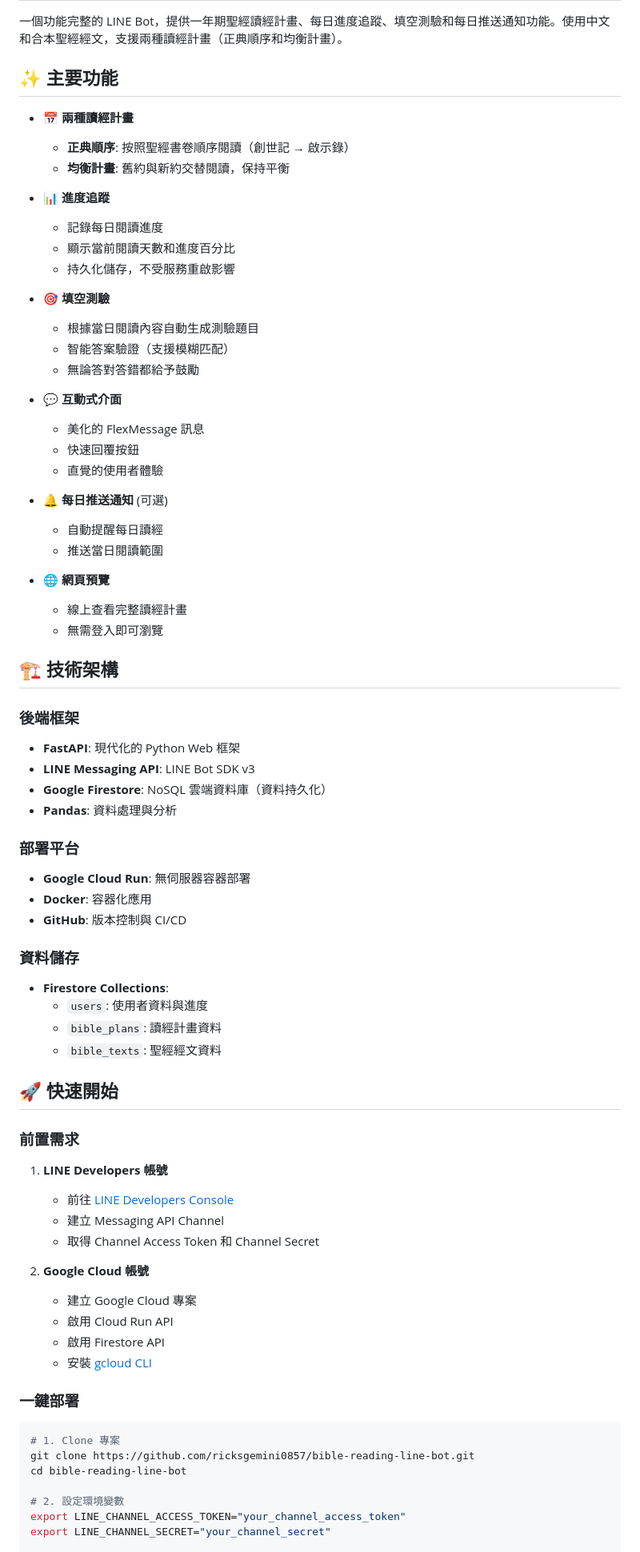
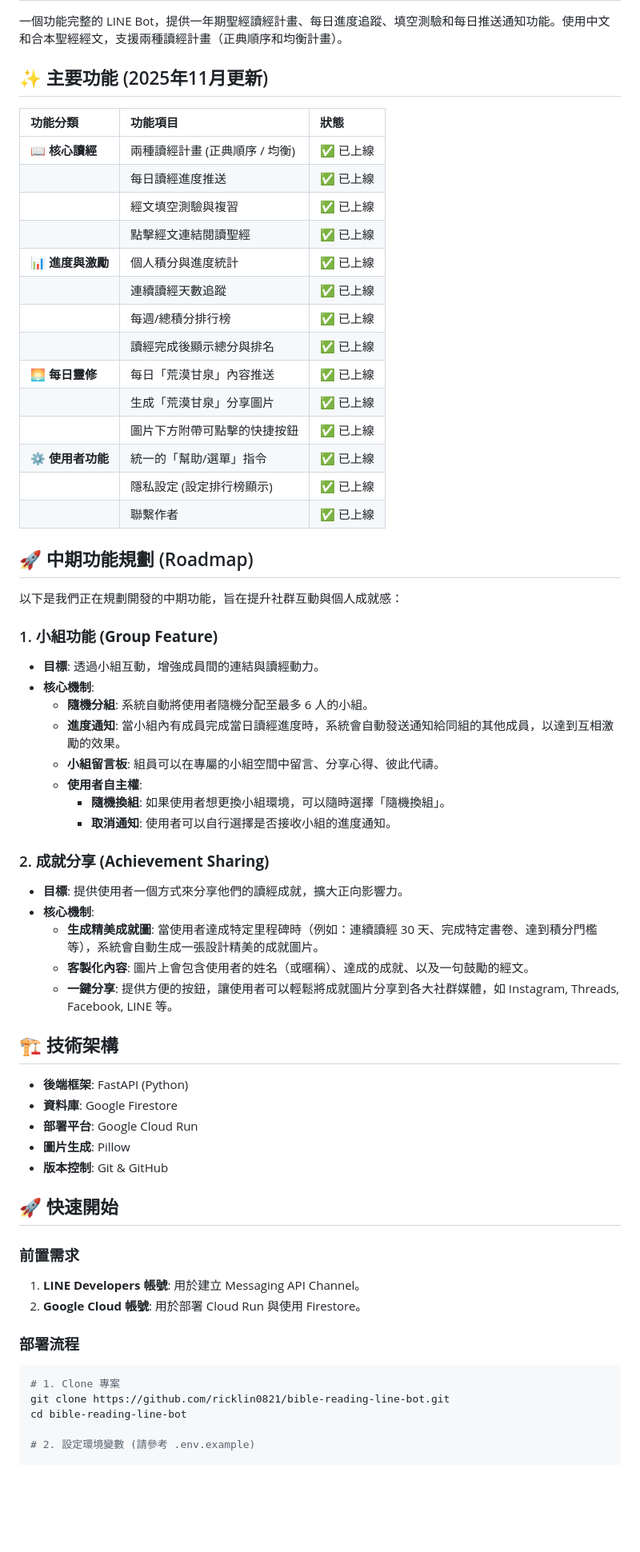
Before and after one commit to ricklin0821/bible-reading-line-bot, a Markdown page: README.md, the part around one of its changes. Shown at 80% size. Drawn GitHub-style; blank space fills up the shorter version.

Commit message:
Update README with current features and mid-term roadmap (group feature & achievement sharing)

````diff
--- a/README.md
+++ b/README.md
@@ -2,77 +2,67 @@
 
 一個功能完整的 LINE Bot，提供一年期聖經讀經計畫、每日進度追蹤、填空測驗和每日推送通知功能。使用中文和合本聖經經文，支援兩種讀經計畫（正典順序和均衡計畫）。
 
-## ✨ 主要功能
+## ✨ 主要功能 (2025年11月更新)
 
-- 📅 **兩種讀經計畫**
-  - **正典順序**: 按照聖經書卷順序閱讀（創世記 → 啟示錄）
-  - **均衡計畫**: 舊約與新約交替閱讀，保持平衡
+| 功能分類 | 功能項目 | 狀態 |
+| :--- | :--- | :--- |
+| 📖 **核心讀經** | 兩種讀經計畫 (正典順序 / 均衡) | ✅ 已上線 |
+| | 每日讀經進度推送 | ✅ 已上線 |
+| | 經文填空測驗與複習 | ✅ 已上線 |
+| | 點擊經文連結閱讀聖經 | ✅ 已上線 |
+| 📊 **進度與激勵** | 個人積分與進度統計 | ✅ 已上線 |
+| | 連續讀經天數追蹤 | ✅ 已上線 |
+| | 每週/總積分排行榜 | ✅ 已上線 |
+| | 讀經完成後顯示總分與排名 | ✅ 已上線 |
+| 🌅 **每日靈修** | 每日「荒漠甘泉」內容推送 | ✅ 已上線 |
+| | 生成「荒漠甘泉」分享圖片 | ✅ 已上線 |
+| | 圖片下方附帶可點擊的快捷按鈕 | ✅ 已上線 |
+| ⚙️ **使用者功能** | 統一的「幫助/選單」指令 | ✅ 已上線 |
+| | 隱私設定 (設定排行榜顯示) | ✅ 已上線 |
+| | 聯繫作者 | ✅ 已上線 |
 
-- 📊 **進度追蹤**
-  - 記錄每日閱讀進度
-  - 顯示當前閱讀天數和進度百分比
-  - 持久化儲存，不受服務重啟影響
+## 🚀 中期功能規劃 (Roadmap)
 
-- 🎯 **填空測驗**
-  - 根據當日閱讀內容自動生成測驗題目
-  - 智能答案驗證（支援模糊匹配）
-  - 無論答對答錯都給予鼓勵
+以下是我們正在規劃開發的中期功能，旨在提升社群互動與個人成就感：
 
-- 💬 **互動式介面**
-  - 美化的 FlexMessage 訊息
-  - 快速回覆按鈕
-  - 直覺的使用者體驗
+### 1. **小組功能 (Group Feature)**
+- **目標**: 透過小組互動，增強成員間的連結與讀經動力。
+- **核心機制**:
+    - **隨機分組**: 系統自動將使用者隨機分配至最多 6 人的小組。
+    - **進度通知**: 當小組內有成員完成當日讀經進度時，系統會自動發送通知給同組的其他成員，以達到互相激勵的效果。
+    - **小組留言板**: 組員可以在專屬的小組空間中留言、分享心得、彼此代禱。
+    - **使用者自主權**:
+        - **隨機換組**: 如果使用者想更換小組環境，可以隨時選擇「隨機換組」。
+        - **取消通知**: 使用者可以自行選擇是否接收小組的進度通知。
 
-- 🔔 **每日推送通知** (可選)
-  - 自動提醒每日讀經
-  - 推送當日閱讀範圍
-
-- 🌐 **網頁預覽**
-  - 線上查看完整讀經計畫
-  - 無需登入即可瀏覽
+### 2. **成就分享 (Achievement Sharing)**
+- **目標**: 提供使用者一個方式來分享他們的讀經成就，擴大正向影響力。
+- **核心機制**:
+    - **生成精美成就圖**: 當使用者達成特定里程碑時（例如：連續讀經 30 天、完成特定書卷、達到積分門檻等），系統會自動生成一張設計精美的成就圖片。
+    - **客製化內容**: 圖片上會包含使用者的姓名（或暱稱）、達成的成就、以及一句鼓勵的經文。
+    - **一鍵分享**: 提供方便的按鈕，讓使用者可以輕鬆將成就圖片分享到各大社群媒體，如 Instagram, Threads, Facebook, LINE 等。
 
 ## 🏗️ 技術架構
 
-### 後端框架
-- **FastAPI**: 現代化的 Python Web 框架
-- **LINE Messaging API**: LINE Bot SDK v3
-- **Google Firestore**: NoSQL 雲端資料庫（資料持久化）
-- **Pandas**: 資料處理與分析
-
-### 部署平台
-- **Google Cloud Run**: 無伺服器容器部署
-- **Docker**: 容器化應用
-- **GitHub**: 版本控制與 CI/CD
-
-### 資料儲存
-- **Firestore Collections**:
-  - `users`: 使用者資料與進度
-  - `bible_plans`: 讀經計畫資料
-  - `bible_texts`: 聖經經文資料
+- **後端框架**: FastAPI (Python)
+- **資料庫**: Google Firestore
+- **部署平台**: Google Cloud Run
+- **圖片生成**: Pillow
+- **版本控制**: Git & GitHub
 
 ## 🚀 快速開始
 
 ### 前置需求
 
-1. **LINE Developers 帳號**
-   - 前往 [LINE Developers Console](https://developers.line.biz/console/)
-   - 建立 Messaging API Channel
-   - 取得 Channel Access Token 和 Channel Secret
+1. **LINE Developers 帳號**: 用於建立 Messaging API Channel。
+2. **Google Cloud 帳號**: 用於部署 Cloud Run 與使用 Firestore。
 
-2. **Google Cloud 帳號**
-   - 建立 Google Cloud 專案
-   - 啟用 Cloud Run API
-   - 啟用 Firestore API
-   - 安裝 [gcloud CLI](https://cloud.google.com/sdk/docs/install)
-
-### 一鍵部署
+### 部署流程
 
 ```bash
 # 1. Clone 專案
-git clone https://github.com/ricksgemini0857/bible-reading-line-bot.git
+git clone https://github.com/ricklin0821/bible-reading-line-bot.git
 cd bible-reading-line-bot
 
-# 2. 設定環境變數
-export LINE_CHANNEL_ACCESS_TOKEN="your_channel_access_token"
-export LINE_CHANNEL_SECRET="your_channel_secret"
+# 2. 設定環境變數 (請參考 .env.example)
 
````
Also changed, not shown: other parts of README.md (+5 -246 lines).
